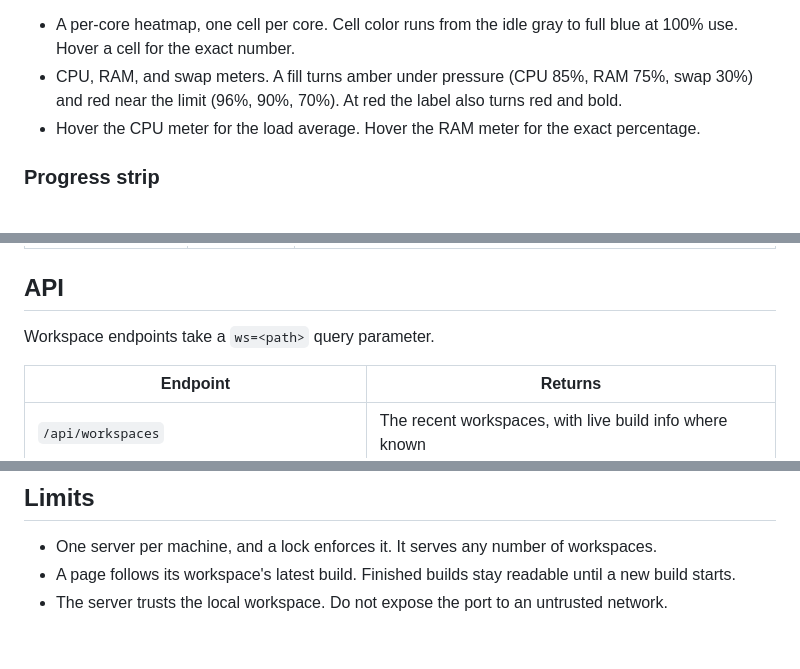
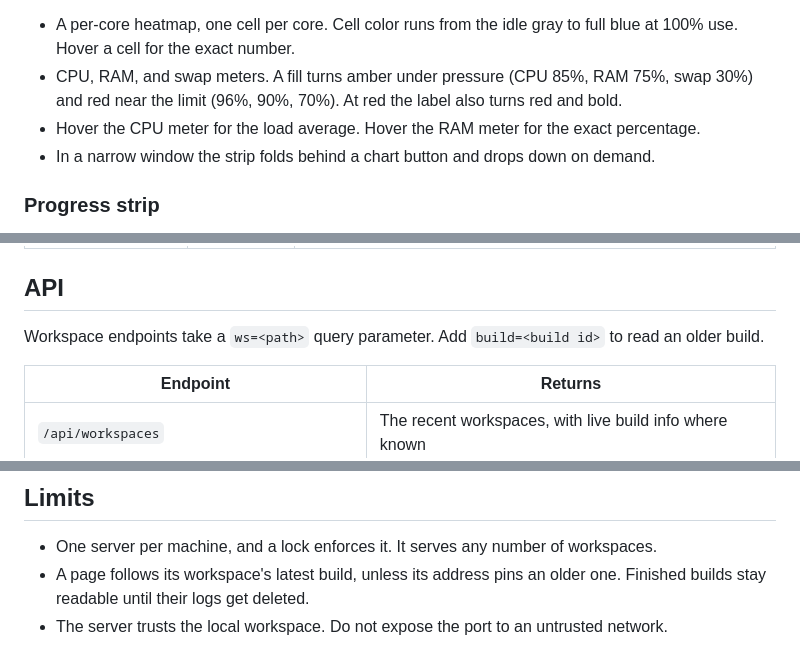
Before and after one commit to autowarefoundation/colcon-dashboard, a Markdown page: README.md, 3 parts joined by grey strips. Drawn GitHub-style.

```diff
--- a/README.md
+++ b/README.md
@@ -89,6 +89,7 @@ The right side is the system strip. A colcon build can exhaust the machine, so p
 - A per-core heatmap, one cell per core. Cell color runs from the idle gray to full blue at 100% use. Hover a cell for the exact number.
 - CPU, RAM, and swap meters. A fill turns amber under pressure (CPU 85%, RAM 75%, swap 30%) and red near the limit (96%, 90%, 70%). At red the label also turns red and bold.
 - Hover the CPU meter for the load average. Hover the RAM meter for the exact percentage.
+- In a narrow window the strip folds behind a chart button and drops down on demand.
 
 ### Progress strip
 
@@ -180,7 +181,7 @@ Per-package logs come from `log/<build>/<package>/`. The server serves them incr
 
 ## API
 
-Workspace endpoints take a `ws=<path>` query parameter.
+Workspace endpoints take a `ws=<path>` query parameter. Add `build=<build id>` to read an older build.
 
 | Endpoint | Returns |
 |---|---|
@@ -200,5 +201,5 @@ Workspace endpoints take a `ws=<path>` query parameter.
 ## Limits
 
 - One server per machine, and a lock enforces it. It serves any number of workspaces.
-- A page follows its workspace's latest build. Finished builds stay readable until a new build starts.
+- A page follows its workspace's latest build, unless its address pins an older one. Finished builds stay readable until their logs get deleted.
 - The server trusts the local workspace. Do not expose the port to an untrusted network.
```
Also changed, not shown: other parts of README.md (+3 -3 lines).
